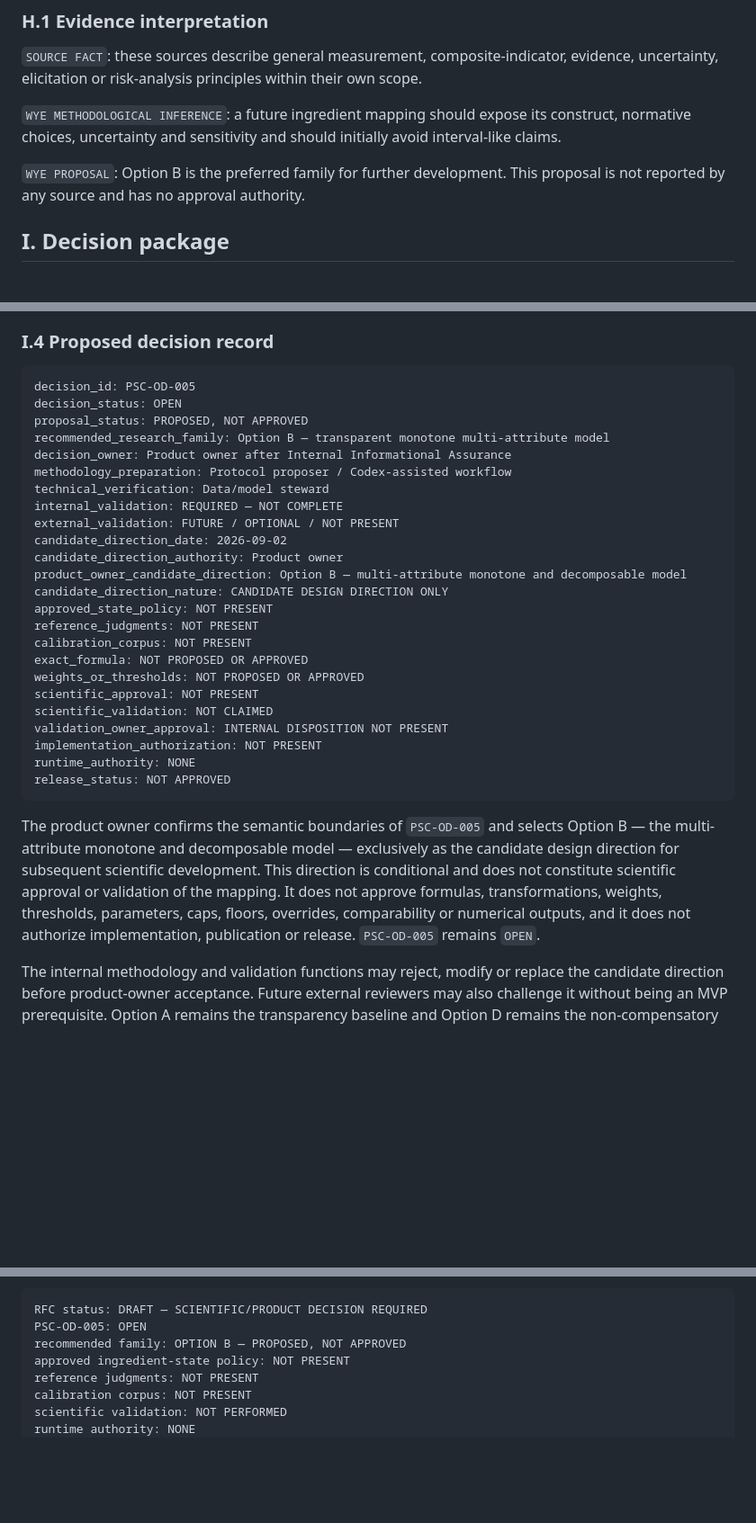
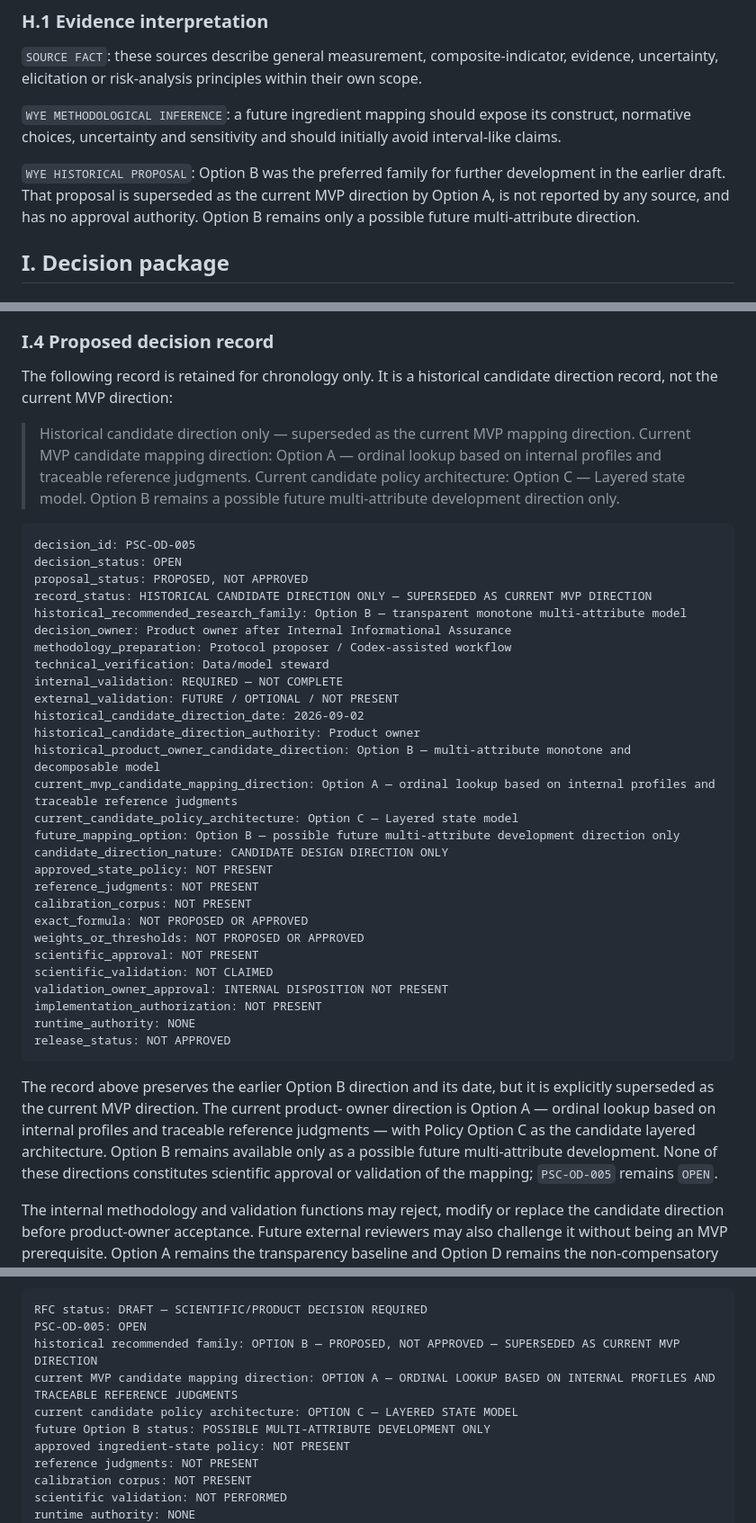
Before and after one commit to giuseppempastore/wye, a Markdown page: WYE_INGREDIENT_SCORE_MAPPING_RFC.md, 3 parts joined by grey strips. Shown at 90% size. GitHub-like rendering; blank space fills up the shorter version.

````diff
--- a/WYE_INGREDIENT_SCORE_MAPPING_RFC.md
+++ b/WYE_INGREDIENT_SCORE_MAPPING_RFC.md
@@ -556,8 +556,10 @@ scope.
 construct, normative choices, uncertainty and sensitivity and should initially
 avoid interval-like claims.
 
-`WYE PROPOSAL`: Option B is the preferred family for further development. This
-proposal is not reported by any source and has no approval authority.
+`WYE HISTORICAL PROPOSAL`: Option B was the preferred family for further
+development in the earlier draft. That proposal is superseded as the current
+MVP direction by Option A, is not reported by any source, and has no approval
+authority. Option B remains only a possible future multi-attribute direction.
 
 ## I. Decision package
 
@@ -610,19 +612,32 @@ exact candidate under the authority recorded in the decision matrix.
 
 ### I.4 Proposed decision record
 
+The following record is retained for chronology only. It is a historical
+candidate direction record, not the current MVP direction:
+
+> Historical candidate direction only — superseded as the current MVP mapping
+> direction. Current MVP candidate mapping direction: Option A — ordinal
+> lookup based on internal profiles and traceable reference judgments. Current
+> candidate policy architecture: Option C — Layered state model. Option B
+> remains a possible future multi-attribute development direction only.
+
 ```text
 decision_id: PSC-OD-005
 decision_status: OPEN
 proposal_status: PROPOSED, NOT APPROVED
-recommended_research_family: Option B — transparent monotone multi-attribute model
+record_status: HISTORICAL CANDIDATE DIRECTION ONLY — SUPERSEDED AS CURRENT MVP DIRECTION
+historical_recommended_research_family: Option B — transparent monotone multi-attribute model
 decision_owner: Product owner after Internal Informational Assurance
 methodology_preparation: Protocol proposer / Codex-assisted workflow
 technical_verification: Data/model steward
 internal_validation: REQUIRED — NOT COMPLETE
 external_validation: FUTURE / OPTIONAL / NOT PRESENT
-candidate_direction_date: 2026-09-02
-candidate_direction_authority: Product owner
-product_owner_candidate_direction: Option B — multi-attribute monotone and decomposable model
+historical_candidate_direction_date: 2026-09-02
+historical_candidate_direction_authority: Product owner
+historical_product_owner_candidate_direction: Option B — multi-attribute monotone and decomposable model
+current_mvp_candidate_mapping_direction: Option A — ordinal lookup based on internal profiles and traceable reference judgments
+current_candidate_policy_architecture: Option C — Layered state model
+future_mapping_option: Option B — possible future multi-attribute development direction only
 candidate_direction_nature: CANDIDATE DESIGN DIRECTION ONLY
 approved_state_policy: NOT PRESENT
 reference_judgments: NOT PRESENT
@@ -637,14 +652,13 @@ runtime_authority: NONE
 release_status: NOT APPROVED
 ```
 
-The product owner confirms the semantic boundaries of `PSC-OD-005` and selects
-Option B — the multi-attribute monotone and decomposable model — exclusively as
-the candidate design direction for subsequent scientific development. This
-direction is conditional and does not constitute scientific approval or
-validation of the mapping. It does not approve formulas, transformations,
-weights, thresholds, parameters, caps, floors, overrides, comparability or
-numerical outputs, and it does not authorize implementation, publication or
-release. `PSC-OD-005` remains `OPEN`.
+The record above preserves the earlier Option B direction and its date, but it
+is explicitly superseded as the current MVP direction. The current product-
+owner direction is Option A — ordinal lookup based on internal profiles and
+traceable reference judgments — with Policy Option C as the candidate layered
+architecture. Option B remains available only as a possible future
+multi-attribute development. None of these directions constitutes scientific
+approval or validation of the mapping; `PSC-OD-005` remains `OPEN`.
 
 The internal methodology and validation functions may reject, modify or replace
 the candidate direction before product-owner acceptance. Future external
@@ -696,7 +710,10 @@ categories or products, and authorizes no `0..100` value for runtime or UI.
 ```text
 RFC status: DRAFT — SCIENTIFIC/PRODUCT DECISION REQUIRED
 PSC-OD-005: OPEN
-recommended family: OPTION B — PROPOSED, NOT APPROVED
+historical recommended family: OPTION B — PROPOSED, NOT APPROVED — SUPERSEDED AS CURRENT MVP DIRECTION
+current MVP candidate mapping direction: OPTION A — ORDINAL LOOKUP BASED ON INTERNAL PROFILES AND TRACEABLE REFERENCE JUDGMENTS
+current candidate policy architecture: OPTION C — LAYERED STATE MODEL
+future Option B status: POSSIBLE MULTI-ATTRIBUTE DEVELOPMENT ONLY
 approved ingredient-state policy: NOT PRESENT
 reference judgments: NOT PRESENT
 calibration corpus: NOT PRESENT
````
Also changed, not shown: WYE_PRODUCT_AGGREGATION_READINESS_DEPENDENCY_BUNDLE.md (added, +293 -0 lines).
